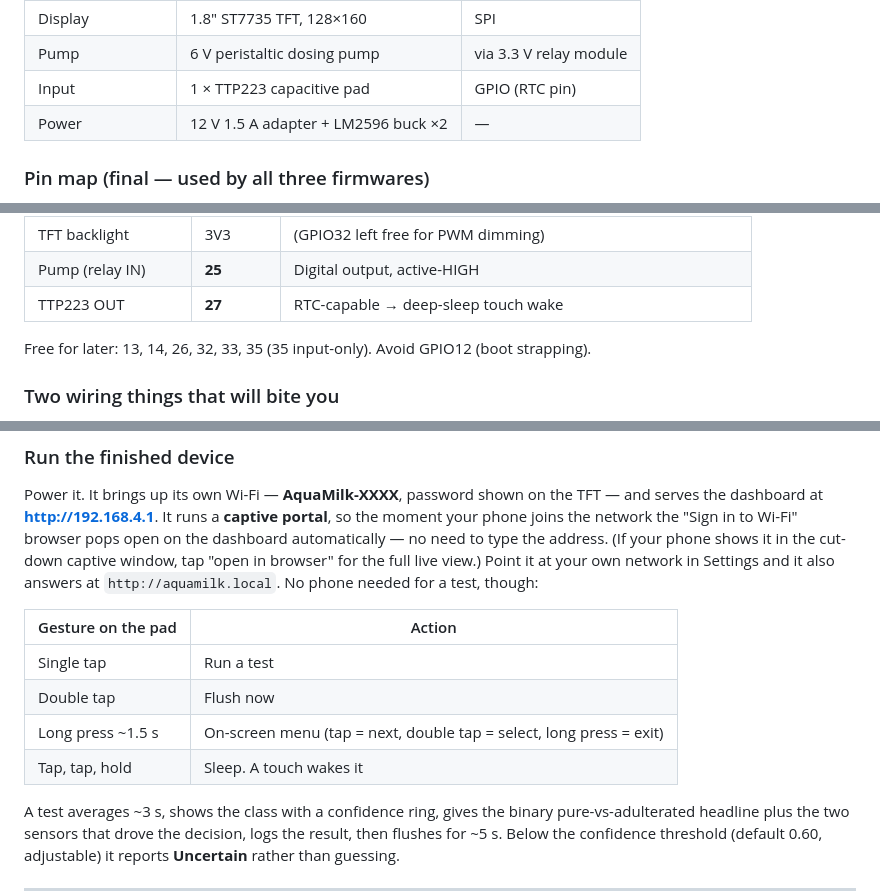
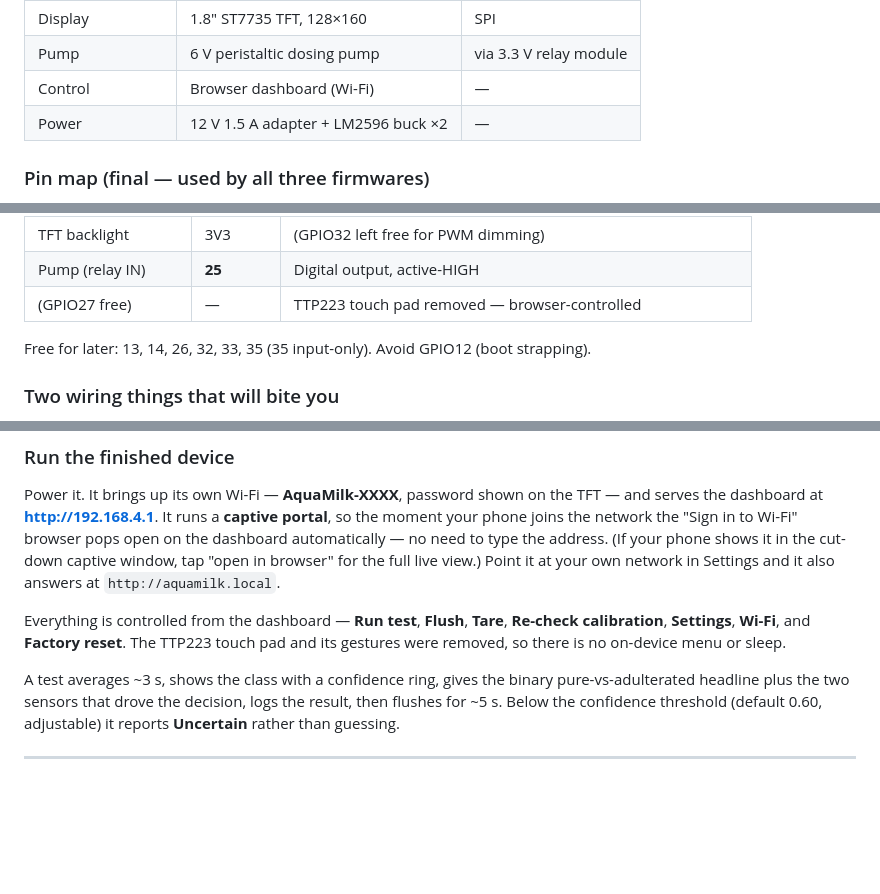
Before and after one commit to nikk-0712/aquamilk-detect, a Markdown page: README.md, 3 parts joined by grey strips. Drawn GitHub-style; blank space fills up the shorter version.

```diff
--- a/README.md
+++ b/README.md
@@ -69,7 +69,7 @@ ESP32 DevKit V1 (38-pin, ESP32-WROOM-32), Arduino core — not ESP-IDF.
 | Density | HX711 + 3 kg load cell | 2-wire |
 | Display | 1.8" ST7735 TFT, 128×160 | SPI |
 | Pump | 6 V peristaltic dosing pump | via 3.3 V relay module |
-| Input | 1 × TTP223 capacitive pad | GPIO (RTC pin) |
+| Control | Browser dashboard (Wi-Fi) | — |
 | Power | 12 V 1.5 A adapter + LM2596 buck ×2 | — |
 
 ### Pin map (final — used by all three firmwares)
@@ -88,7 +88,7 @@ Defined once in [`libs/AquaMilkSensors/src/pins.h`](libs/AquaMilkSensors/src/pin
 | TFT CS / DC / RST | **5 / 2 / 15** | DC/RST on strapping pins — pull the DevKit to flash, then reseat |
 | TFT backlight | 3V3 | (GPIO32 left free for PWM dimming) |
 | Pump (relay IN) | **25** | Digital output, active-HIGH |
-| TTP223 OUT | **27** | RTC-capable → deep-sleep touch wake |
+| (GPIO27 free) | — | TTP223 touch pad removed — browser-controlled |
 
 Free for later: 13, 14, 26, 32, 33, 35 (35 input-only). Avoid GPIO12 (boot strapping).
 
@@ -196,14 +196,11 @@ serves the dashboard at **http://192.168.4.1**. It runs a **captive portal**, so
 your phone joins the network the "Sign in to Wi-Fi" browser pops open on the dashboard
 automatically — no need to type the address. (If your phone shows it in the cut-down captive
 window, tap "open in browser" for the full live view.) Point it at your own network in
-Settings and it also answers at `http://aquamilk.local`. No phone needed for a test, though:
+Settings and it also answers at `http://aquamilk.local`.
 
-| Gesture on the pad | Action |
-|---|---|
-| Single tap | Run a test |
-| Double tap | Flush now |
-| Long press ~1.5 s | On-screen menu (tap = next, double tap = select, long press = exit) |
-| Tap, tap, hold | Sleep. A touch wakes it |
+Everything is controlled from the dashboard — **Run test**, **Flush**, **Tare**,
+**Re-check calibration**, **Settings**, **Wi-Fi**, and **Factory reset**. The TTP223
+touch pad and its gestures were removed, so there is no on-device menu or sleep.
 
 A test averages ~3 s, shows the class with a confidence ring, gives the binary
 pure-vs-adulterated headline plus the two sensors that drove the decision, logs the
```
Also changed, not shown: other parts of README.md (+1 -1 lines), PROJECT_CONTEXT.md (+6 -13 lines), docs/wiring.md (+2 -3 lines).
